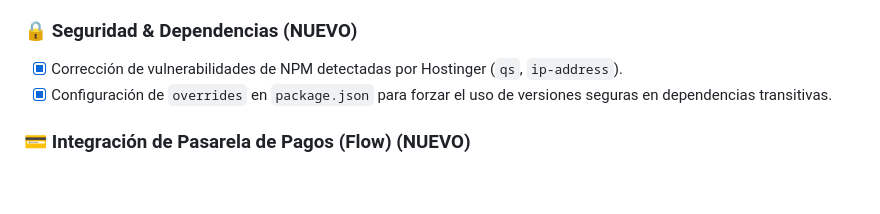
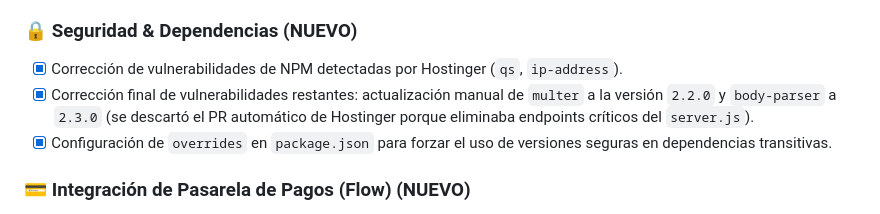
Before and after one commit to mannyelcarrasco/flordechanar-v2-claude, a Markdown page: BITACORA.md, the part around the change. Drawn GitHub-style; blank space fills up the shorter version.

Commit message:
docs: actualizar bitácora con los parches finales de seguridad (multer 2.2.0, body-parser 2.3.0)

```diff
--- a/BITACORA.md
+++ b/BITACORA.md
@@ -12,6 +12,7 @@
 
 ### 🔒 Seguridad & Dependencias (NUEVO)
 - [x] Corrección de vulnerabilidades de NPM detectadas por Hostinger (`qs`, `ip-address`).
+- [x] Corrección final de vulnerabilidades restantes: actualización manual de `multer` a la versión `2.2.0` y `body-parser` a `2.3.0` (se descartó el PR automático de Hostinger porque eliminaba endpoints críticos del `server.js`).
 - [x] Configuración de `overrides` en `package.json` para forzar el uso de versiones seguras en dependencias transitivas.
 
 ### 💳 Integración de Pasarela de Pagos (Flow) (NUEVO)
```
